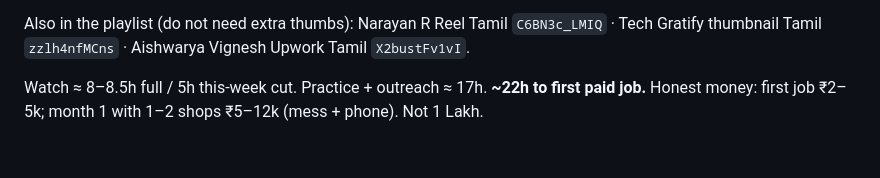
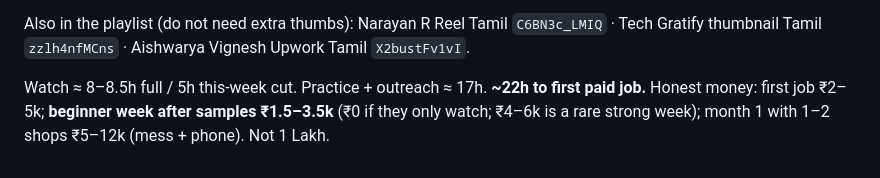
Before and after one commit to akayatgit/python_examples, a Markdown page: documents/harvest-live.md, the part around the change. Rendered like a GitHub page.

```diff
--- a/documents/harvest-live.md
+++ b/documents/harvest-live.md
@@ -244,4 +244,4 @@ Reel screenshots (3 thumbs):
 
 Also in the playlist (do not need extra thumbs): Narayan R Reel Tamil `C6BN3c_LMIQ` · Tech Gratify thumbnail Tamil `zzlh4nfMCns` · Aishwarya Vignesh Upwork Tamil `X2bustFv1vI`.
 
-Watch ≈ 8–8.5h full / 5h this-week cut. Practice + outreach ≈ 17h. **~22h to first paid job.** Honest money: first job ₹2–5k; month 1 with 1–2 shops ₹5–12k (mess + phone). Not 1 Lakh.
+Watch ≈ 8–8.5h full / 5h this-week cut. Practice + outreach ≈ 17h. **~22h to first paid job.** Honest money: first job ₹2–5k; **beginner week after samples ₹1.5–3.5k** (₹0 if they only watch; ₹4–6k is a rare strong week); month 1 with 1–2 shops ₹5–12k (mess + phone). Not 1 Lakh.
```
Also changed, not shown: documents/reel-scripts-batch-1.md (+11 -0 lines).
